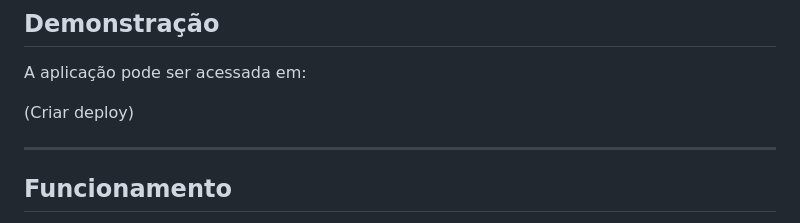
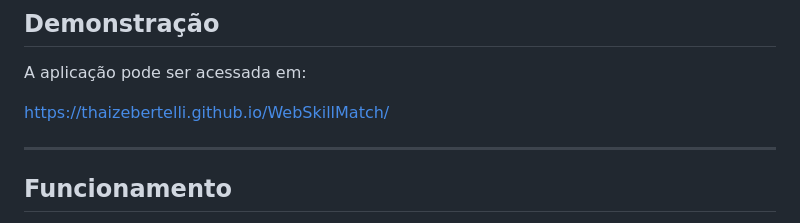
Before and after one commit to thaizebertelli/WebSkillMatch, a Markdown page: README.md, the part around the change. Drawn GitHub-style.

Commit message:
Deploy
Inclusão do link para a página web

```diff
--- a/README.md
+++ b/README.md
@@ -108,7 +108,7 @@ webskillmatch/
 
 A aplicação pode ser acessada em:
 
-(Criar deploy)
+https://thaizebertelli.github.io/WebSkillMatch/
 
 ---
 
```
